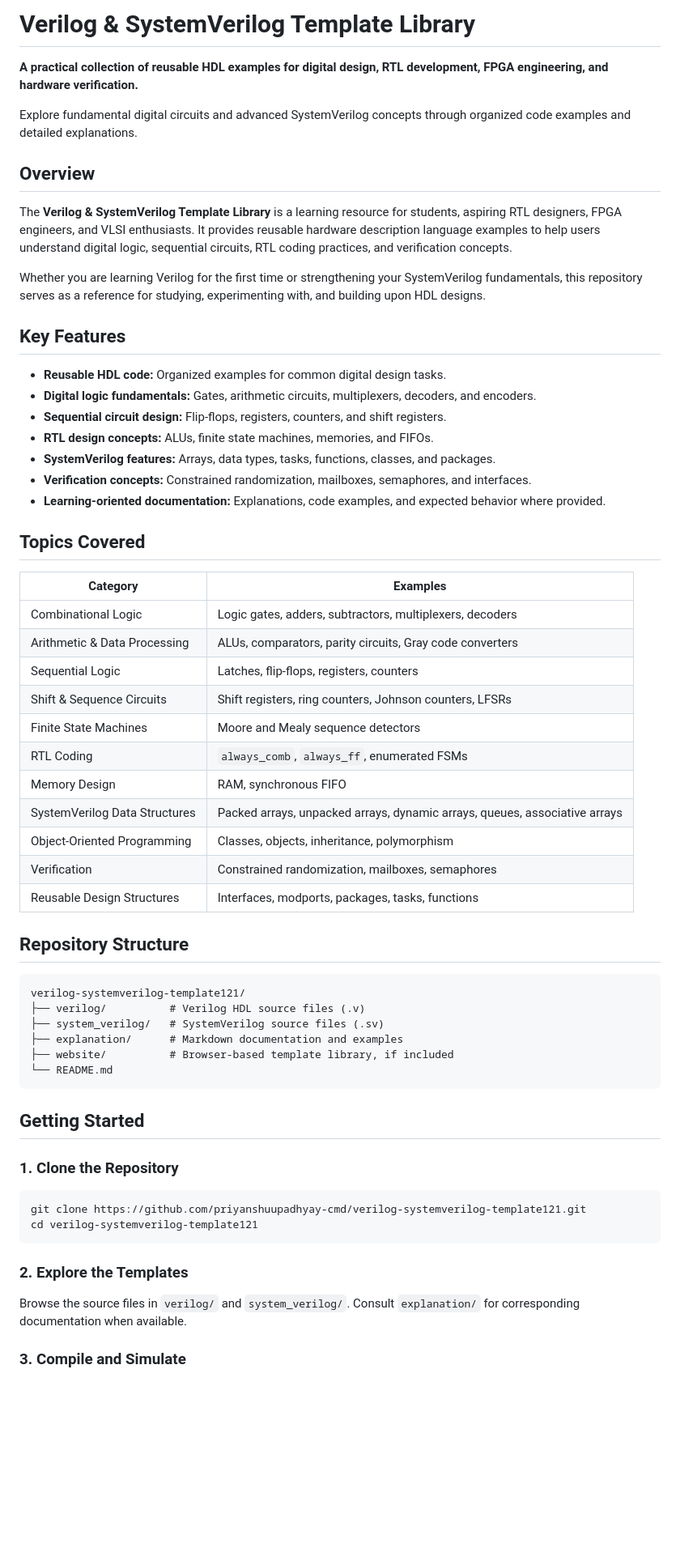
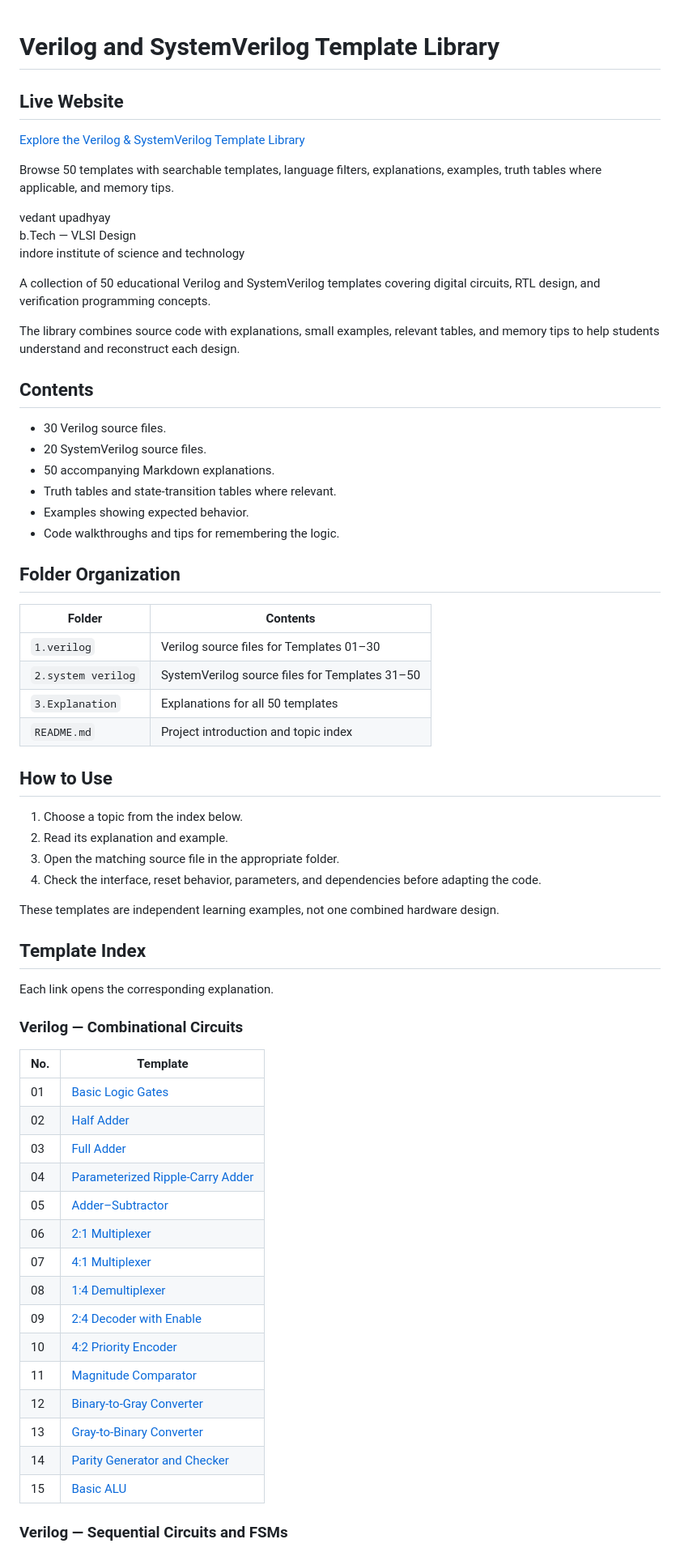
Before and after one commit to priyanshuupadhyay422-cmd/verilog-systemverilog-template, a Markdown page: README.md, the part around one of its changes. Shown at 81% size. Drawn GitHub-style; blank space fills up the shorter version.

Commit message:
Revise README for clarity and new content
Updated README to reflect new website and author information, added template index, and improved organization.

````diff
--- a/README.md
+++ b/README.md
@@ -1,64 +1,70 @@
-# Verilog & SystemVerilog Template Library
 
-**A practical collection of reusable HDL examples for digital design, RTL development, FPGA engineering, and hardware verification.**
+# Verilog and SystemVerilog Template Library
 
-Explore fundamental digital circuits and advanced SystemVerilog concepts through organized code examples and detailed explanations.
+## Live Website
 
-## Overview
+[Explore the Verilog & SystemVerilog Template Library](https://verilog-systemverilog-template-libr.vercel.app/)
 
-The **Verilog & SystemVerilog Template Library** is a learning resource for students, aspiring RTL designers, FPGA engineers, and VLSI enthusiasts. It provides reusable hardware description language examples to help users understand digital logic, sequential circuits, RTL coding practices, and verification concepts.
+Browse 50 templates with searchable templates, language filters, explanations, examples, truth tables where applicable, and memory tips.
 
-Whether you are learning Verilog for the first time or strengthening your SystemVerilog fundamentals, this repository serves as a reference for studying, experimenting with, and building upon HDL designs.
+vedant upadhyay
+b.Tech — VLSI Design
+indore institute of science and technology
 
-## Key Features
+A collection of 50 educational Verilog and SystemVerilog templates covering digital circuits, RTL design, and verification programming concepts.
 
-- **Reusable HDL code:** Organized examples for common digital design tasks.
-- **Digital logic fundamentals:** Gates, arithmetic circuits, multiplexers, decoders, and encoders.
-- **Sequential circuit design:** Flip-flops, registers, counters, and shift registers.
-- **RTL design concepts:** ALUs, finite state machines, memories, and FIFOs.
-- **SystemVerilog features:** Arrays, data types, tasks, functions, classes, and packages.
-- **Verification concepts:** Constrained randomization, mailboxes, semaphores, and interfaces.
-- **Learning-oriented documentation:** Explanations, code examples, and expected behavior where provided.
+The library combines source code with explanations, small examples, relevant tables, and memory tips to help students understand and reconstruct each design.
 
-## Topics Covered
+## Contents
 
-| Category | Examples |
+- 30 Verilog source files.
+- 20 SystemVerilog source files.
+- 50 accompanying Markdown explanations.
+- Truth tables and state-transition tables where relevant.
+- Examples showing expected behavior.
+- Code walkthroughs and tips for remembering the logic.
+
+## Folder Organization
+
+| Folder | Contents |
 |---|---|
-| Combinational Logic | Logic gates, adders, subtractors, multiplexers, decoders |
-| Arithmetic & Data Processing | ALUs, comparators, parity circuits, Gray code converters |
-| Sequential Logic | Latches, flip-flops, registers, counters |
-| Shift & Sequence Circuits | Shift registers, ring counters, Johnson counters, LFSRs |
-| Finite State Machines | Moore and Mealy sequence detectors |
-| RTL Coding | `always_comb`, `always_ff`, enumerated FSMs |
-| Memory Design | RAM, synchronous FIFO |
-| SystemVerilog Data Structures | Packed arrays, unpacked arrays, dynamic arrays, queues, associative arrays |
-| Object-Oriented Programming | Classes, objects, inheritance, polymorphism |
-| Verification | Constrained randomization, mailboxes, semaphores |
-| Reusable Design Structures | Interfaces, modports, packages, tasks, functions |
+| `1.verilog` | Verilog source files for Templates 01–30 |
+| `2.system verilog` | SystemVerilog source files for Templates 31–50 |
+| `3.Explanation` | Explanations for all 50 templates |
+| `README.md` | Project introduction and topic index |
 
-## Repository Structure
+## How to Use
 
-```text
-verilog-systemverilog-template121/
-├── verilog/          # Verilog HDL source files (.v)
-├── system_verilog/   # SystemVerilog source files (.sv)
-├── explanation/      # Markdown documentation and examples
-├── website/          # Browser-based template library, if included
-└── README.md
-```
+1. Choose a topic from the index below.
+2. Read its explanation and example.
+3. Open the matching source file in the appropriate folder.
+4. Check the interface, reset behavior, parameters, and dependencies before adapting the code.
 
-## Getting Started
+These templates are independent learning examples, not one combined hardware design.
 
-### 1. Clone the Repository
+## Template Index
 
-```bash
-git clone https://github.com/priyanshuupadhyay-cmd/verilog-systemverilog-template121.git
-cd verilog-systemverilog-template121
-```
+Each link opens the corresponding explanation.
 
-### 2. Explore the Templates
+### Verilog — Combinational Circuits
 
-Browse the source files in `verilog/` and `system_verilog/`. Consult `explanation/` for corresponding documentation when available.
+| No. | Template |
+|---|---|
+| 01 | [Basic Logic Gates](3.Explanation/01_basic_gates.md) |
+| 02 | [Half Adder](3.Explanation/02_half_adder.md) |
+| 03 | [Full Adder](3.Explanation/03_full_adder.md) |
+| 04 | [Parameterized Ripple-Carry Adder](3.Explanation/04_ripple_carry_adder.md) |
+| 05 | [Adder–Subtractor](3.Explanation/05_adder_subtractor.md) |
+| 06 | [2:1 Multiplexer](3.Explanation/06_mux_2to1.md) |
+| 07 | [4:1 Multiplexer](3.Explanation/07_mux_4to1.md) |
+| 08 | [1:4 Demultiplexer](3.Explanation/08_demux_1to4.md) |
+| 09 | [2:4 Decoder with Enable](3.Explanation/09_decoder_2to4.md) |
+| 10 | [4:2 Priority Encoder](3.Explanation/10_priority_encoder_4to2.md) |
+| 11 | [Magnitude Comparator](3.Explanation/11_magnitude_comparator.md) |
+| 12 | [Binary-to-Gray Converter](3.Explanation/12_binary_to_gray.md) |
+| 13 | [Gray-to-Binary Converter](3.Explanation/13_gray_to_binary.md) |
+| 14 | [Parity Generator and Checker](3.Explanation/14_parity_generator_checker.md) |
+| 15 | [Basic ALU](3.Explanation/15_basic_alu.md) |
 
-### 3. Compile and Simulate
+### Verilog — Sequential Circuits and FSMs
 
````
Also changed, not shown: other parts of README.md (+88 -47 lines).
